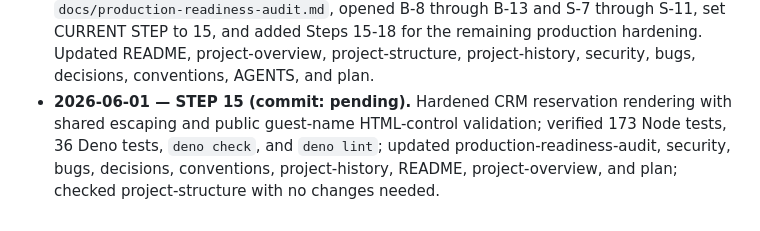
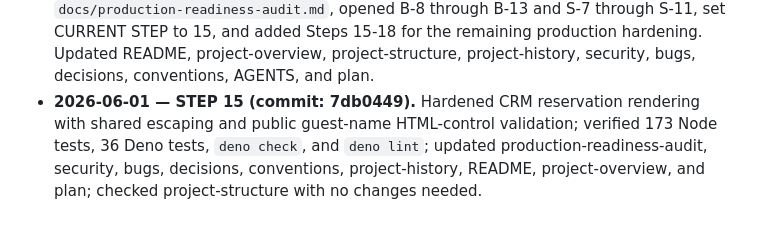
Before and after one commit to Lukemdh/ecovila, a Markdown page: docs/plan.md, the part around the change. GitHub-like rendering.

Commit message:
docs: record step 15 commit hash

```diff
--- a/docs/plan.md
+++ b/docs/plan.md
@@ -662,7 +662,7 @@ Statuses: TODO | IN PROGRESS | DONE.
   and S-7 through S-11, set CURRENT STEP to 15, and added Steps 15-18 for the remaining
   production hardening. Updated README, project-overview, project-structure,
   project-history, security, bugs, decisions, conventions, AGENTS, and plan.
-- **2026-06-01 — STEP 15 (commit: pending).** Hardened CRM reservation rendering with
+- **2026-06-01 — STEP 15 (commit: 7db0449).** Hardened CRM reservation rendering with
   shared escaping and public guest-name HTML-control validation; verified 173 Node tests,
   36 Deno tests, `deno check`, and `deno lint`; updated production-readiness-audit,
   security, bugs, decisions, conventions, project-history, README, project-overview, and
```
